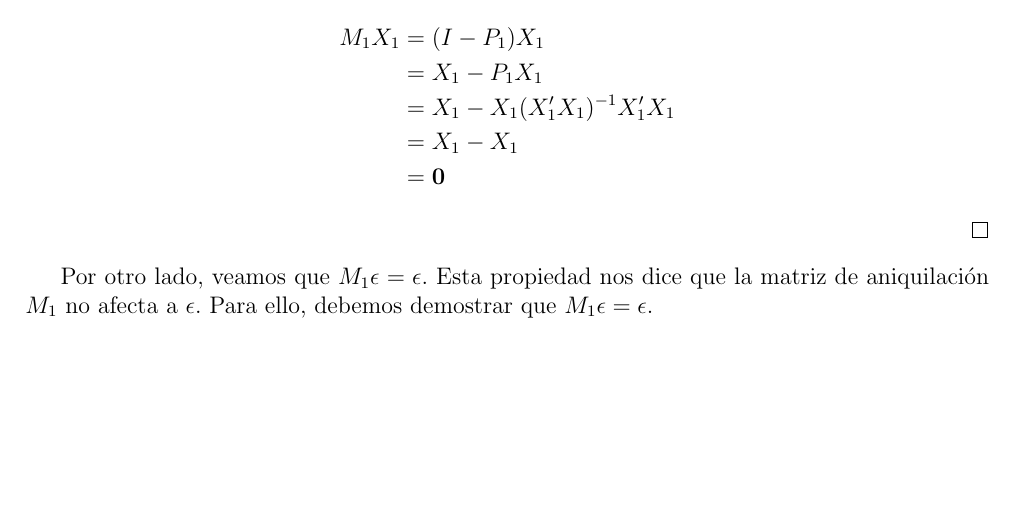
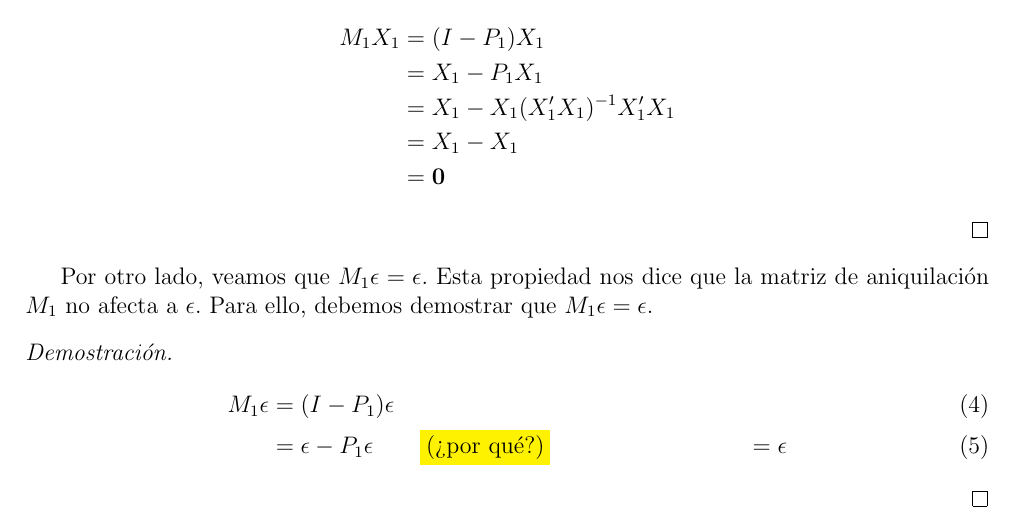
Before and after one commit to guscastilloa/taller1-ECA, a LaTeX document (docs/taller1-resuelto.tex): part of page 6 of 7, cut so that both start at the same text, the shorter picture padded with empty space. Compiled offline with pdfLaTeX.

Commit message:
Ajout d'une preuve pour la propriété de la matrice d'annihilation $M_1$ dans le document taller1-resuelto.tex

```diff
--- a/docs/taller1-resuelto.tex
+++ b/docs/taller1-resuelto.tex
@@ -323,6 +323,27 @@ Ahora veamos que $M_1$ aniquila a $X_1$. Para ello, debemos demostrar que $M_1X_
 Por otro lado, veamos que $M_1\epsilon = \epsilon$. Esta propiedad nos dice que la matriz de aniquilación $M_1$ no afecta a $\epsilon$.
 Para ello, debemos demostrar que $M_1\epsilon = \epsilon$.
 
+\begin{proof}
+    \begin{align}
+        M_1\epsilon &= (I - P_1)\epsilon \\
+        &= \epsilon - P_1\epsilon \qquad \colorbox{yellow}{(¿por qué?)}
+        &= \epsilon
+    \end{align}
+\end{proof}
+
+
+
+% ██████  ██   ██
+% ██   ██ ██   ██
+% ██████  ███████
+% ██   ██      ██
+% ██████       ██
+
+
+
+
+
+
 %%%%%%%%%%%%%%%%%%%%%%%%%%%%%%%%%%%%%%%%%%%
 % ▗▄▄▖  ▗▄▖ ▗▄▄▖▗▄▄▄▖▗▄▄▄▖     ▗▄▄▖
 % ▐▌ ▐▌▐▌ ▐▌▐▌ ▐▌ █  ▐▌       ▐▌
```
